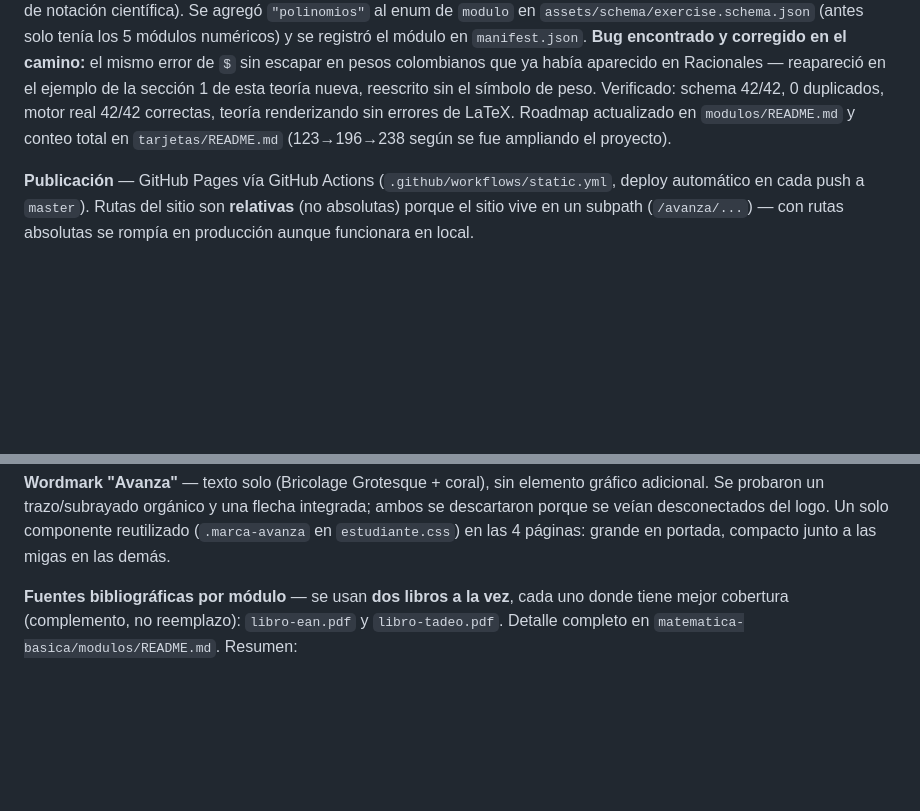
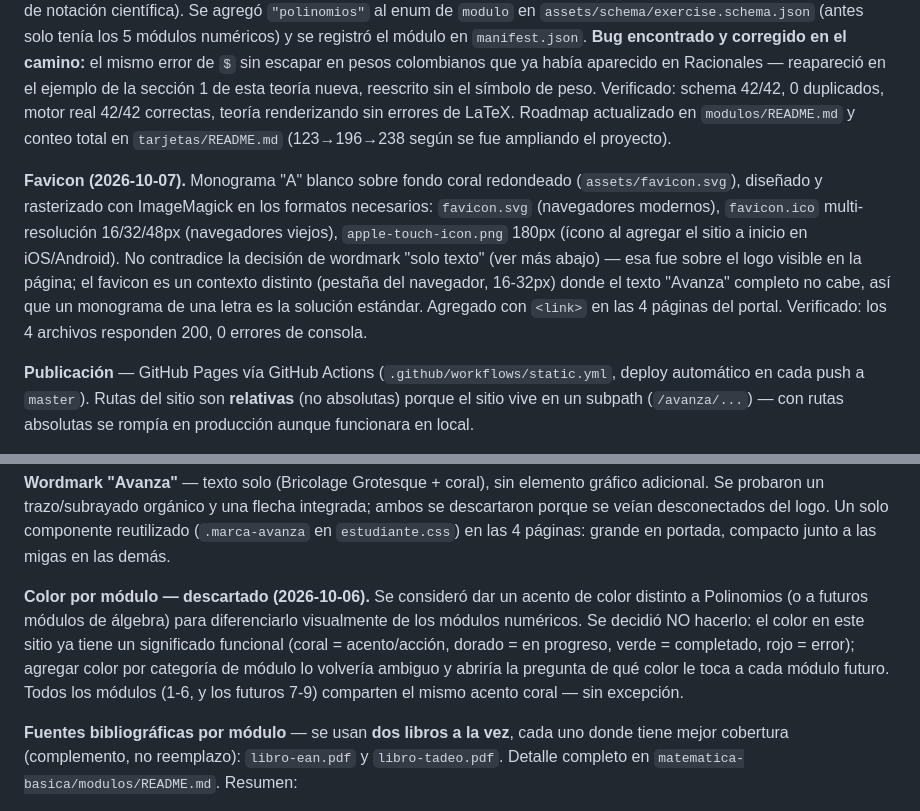
Before and after one commit to caersavi/avanza, a Markdown page: PROGRESO.md, 2 parts joined by grey strips. GitHub-like rendering; blank space fills up the shorter version.

Commit message:
actualizado

```diff
--- a/PROGRESO.md
+++ b/PROGRESO.md
@@ -164,6 +164,18 @@ duplicados, motor real 42/42 correctas, teoría renderizando sin errores
 de LaTeX. Roadmap actualizado en `modulos/README.md` y conteo total en
 `tarjetas/README.md` (123→196→238 según se fue ampliando el proyecto).
 
+**Favicon (2026-10-07).** Monograma "A" blanco sobre fondo coral
+redondeado (`assets/favicon.svg`), diseñado y rasterizado con ImageMagick
+en los formatos necesarios: `favicon.svg` (navegadores modernos),
+`favicon.ico` multi-resolución 16/32/48px (navegadores viejos),
+`apple-touch-icon.png` 180px (ícono al agregar el sitio a inicio en
+iOS/Android). No contradice la decisión de wordmark "solo texto" (ver
+más abajo) — esa fue sobre el logo visible en la página; el favicon es un
+contexto distinto (pestaña del navegador, 16-32px) donde el texto
+"Avanza" completo no cabe, así que un monograma de una letra es la
+solución estándar. Agregado con `<link>` en las 4 páginas del portal.
+Verificado: los 4 archivos responden 200, 0 errores de consola.
+
 **Publicación** — GitHub Pages vía GitHub Actions
 (`.github/workflows/static.yml`, deploy automático en cada push a
 `master`). Rutas del sitio son **relativas** (no absolutas) porque el sitio
@@ -233,6 +245,15 @@ flecha integrada; ambos se descartaron porque se veían desconectados del
 logo. Un solo componente reutilizado (`.marca-avanza` en
 `estudiante.css`) en las 4 páginas: grande en portada, compacto junto a
 las migas en las demás.
+
+**Color por módulo — descartado (2026-10-06).** Se consideró dar un
+acento de color distinto a Polinomios (o a futuros módulos de álgebra)
+para diferenciarlo visualmente de los módulos numéricos. Se decidió NO
+hacerlo: el color en este sitio ya tiene un significado funcional (coral
+= acento/acción, dorado = en progreso, verde = completado, rojo = error);
+agregar color por categoría de módulo lo volvería ambiguo y abriría la
+pregunta de qué color le toca a cada módulo futuro. Todos los módulos
+(1-6, y los futuros 7-9) comparten el mismo acento coral — sin excepción.
 
 **Fuentes bibliográficas por módulo** — se usan **dos libros a la vez**,
 cada uno donde tiene mejor cobertura (complemento, no reemplazo):
```
Also changed, not shown: other parts of PROGRESO.md (+1 -1 lines).
